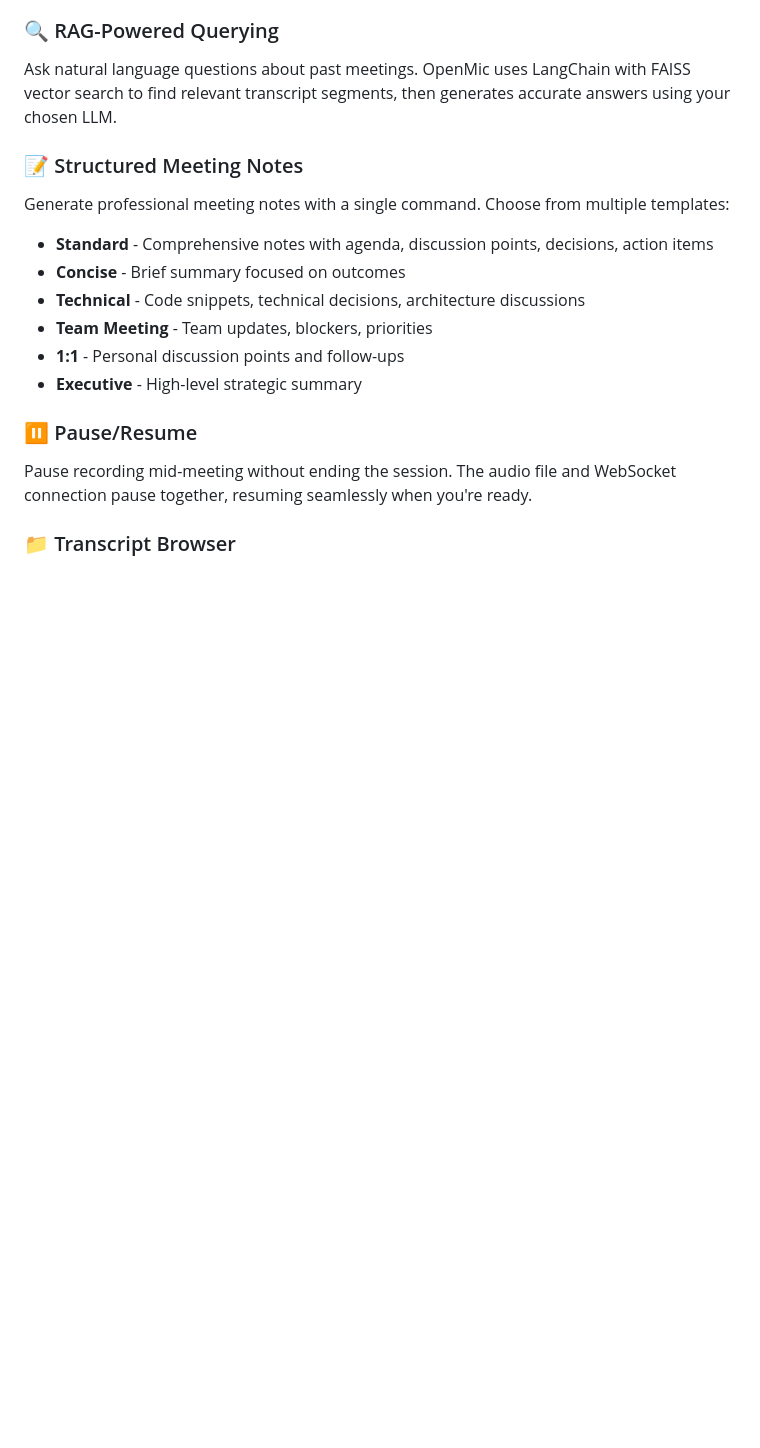
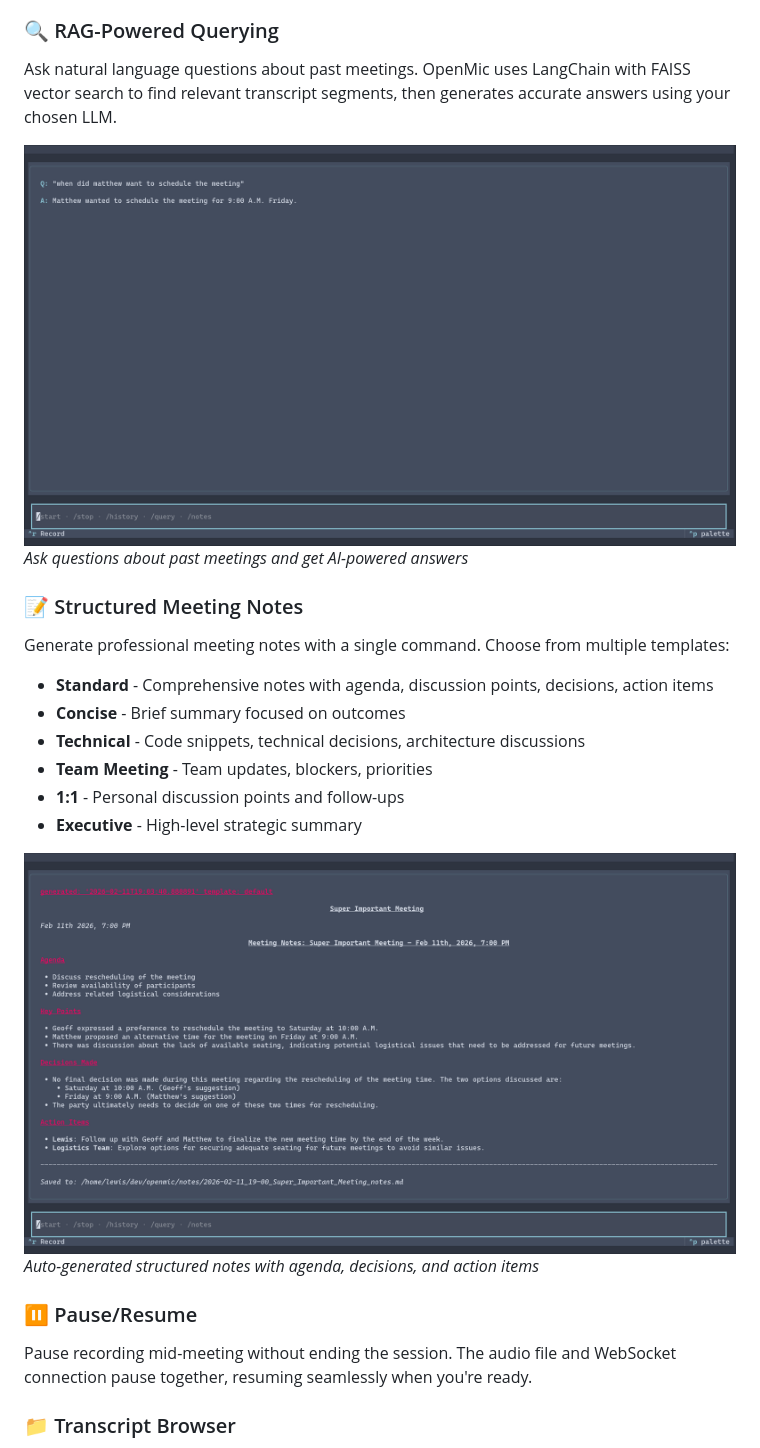
Before and after one commit to fushipanda/openmic, a Markdown page: README.md, the part around one of its changes. Drawn GitHub-style; pictures changed too: assets/demo_notes.png (added), assets/demo_query.png (added); blank space fills up the shorter version.

Commit message:
Add screenshots to showcase OpenMic features in README
- Add assets/ folder with three demo screenshots
- demo_menu.png: Main interface with command input and help menu
- demo_query.png: RAG-powered question answering demonstration
- demo_notes.png: Structured meeting notes generation
- Update README to display images in relevant sections

These visual demonstrations help potential users understand the tool's
capabilities at a glance and showcase the polished TUI interface.

Co-Authored-By: Claude Sonnet 4.5 <noreply@anthropic.com>

```diff
--- a/README.md
+++ b/README.md
@@ -188,6 +188,9 @@ When you stop recording, OpenMic processes the audio through ElevenLabs batch AP
 ### 🔍 RAG-Powered Querying
 Ask natural language questions about past meetings. OpenMic uses LangChain with FAISS vector search to find relevant transcript segments, then generates accurate answers using your chosen LLM.
 
+![RAG Query Example](./assets/demo_query.png)
+*Ask questions about past meetings and get AI-powered answers*
+
 ### 📝 Structured Meeting Notes
 Generate professional meeting notes with a single command. Choose from multiple templates:
 - **Standard** - Comprehensive notes with agenda, discussion points, decisions, action items
@@ -196,6 +199,9 @@ Generate professional meeting notes with a single command. Choose from multiple
 - **Team Meeting** - Team updates, blockers, priorities
 - **1:1** - Personal discussion points and follow-ups
 - **Executive** - High-level strategic summary
+
+![Meeting Notes Generation](./assets/demo_notes.png)
+*Auto-generated structured notes with agenda, decisions, and action items*
 
 ### ⏸️ Pause/Resume
 Pause recording mid-meeting without ending the session. The audio file and WebSocket connection pause together, resuming seamlessly when you're ready.
```
Also changed, not shown: other parts of README.md (+2 -2 lines), assets/demo_menu.png (added).
